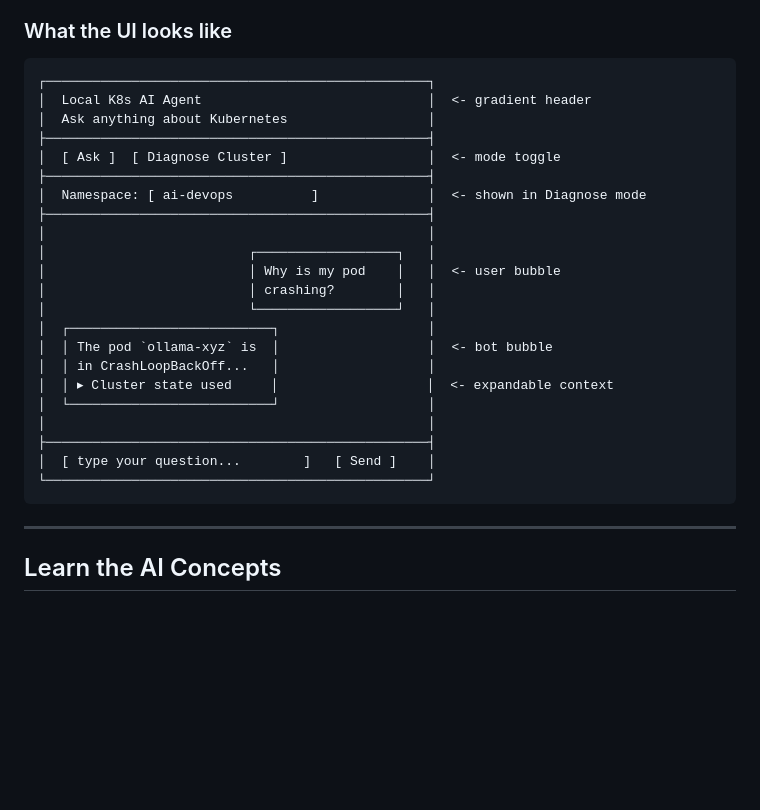
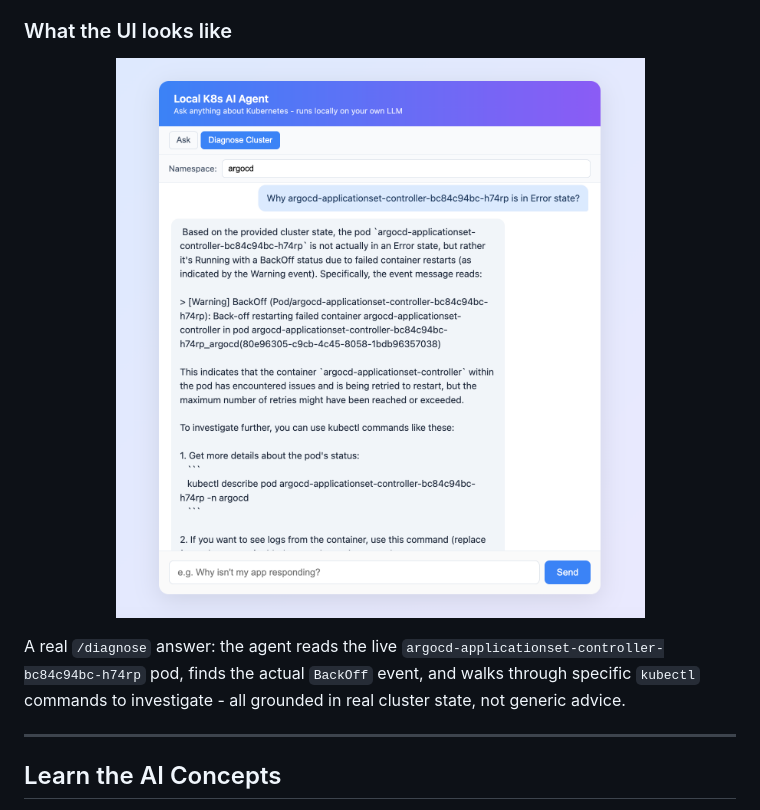
Before and after one commit to biswa123642/local-k8s-ai-agent, a Markdown page: README.md, the part around the change. Drawn GitHub-style; pictures changed too: docs/images/chat-ui-diagnose.png (added); blank space fills up the shorter version.

Commit message:
Add chat UI screenshot showing real /diagnose answer

````diff
--- a/README.md
+++ b/README.md
@@ -104,30 +104,11 @@ graph TD
 
 ### What the UI looks like
 
-```
-┌─────────────────────────────────────────────────┐
-│  Local K8s AI Agent                             │  <- gradient header
-│  Ask anything about Kubernetes                  │
-├─────────────────────────────────────────────────┤
-│  [ Ask ]  [ Diagnose Cluster ]                  │  <- mode toggle
-├─────────────────────────────────────────────────┤
-│  Namespace: [ ai-devops          ]              │  <- shown in Diagnose mode
-├─────────────────────────────────────────────────┤
-│                                                 │
-│                          ┌──────────────────┐   │
-│                          │ Why is my pod    │   │  <- user bubble
-│                          │ crashing?        │   │
-│                          └──────────────────┘   │
-│  ┌──────────────────────────┐                   │
-│  │ The pod `ollama-xyz` is  │                   │  <- bot bubble
-│  │ in CrashLoopBackOff...   │                   │
-│  │ ▸ Cluster state used     │                   │  <- expandable context
-│  └──────────────────────────┘                   │
-│                                                 │
-├─────────────────────────────────────────────────┤
-│  [ type your question...        ]   [ Send ]    │
-└─────────────────────────────────────────────────┘
-```
+<p align="center">
+  <img src="docs/images/chat-ui-diagnose.png" alt="Chat UI in Diagnose Cluster mode - the agent reads a live argocd-applicationset-controller pod in Error state and explains it with kubectl commands" width="640">
+</p>
+
+A real `/diagnose` answer: the agent reads the live `argocd-applicationset-controller-bc84c94bc-h74rp` pod, finds the actual `BackOff` event, and walks through specific `kubectl` commands to investigate - all grounded in real cluster state, not generic advice.
 
 ---
 
````
Also changed, not shown: 1 other file.
